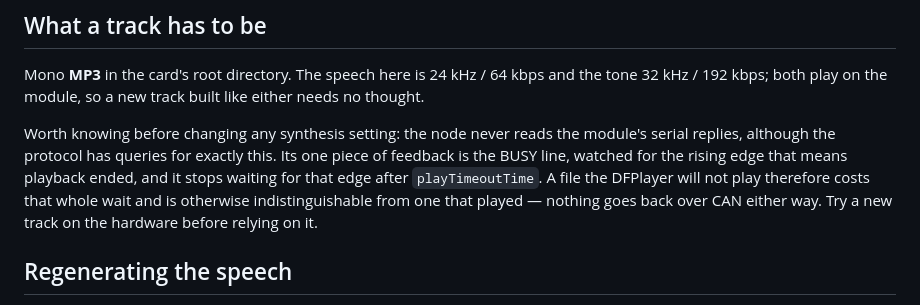
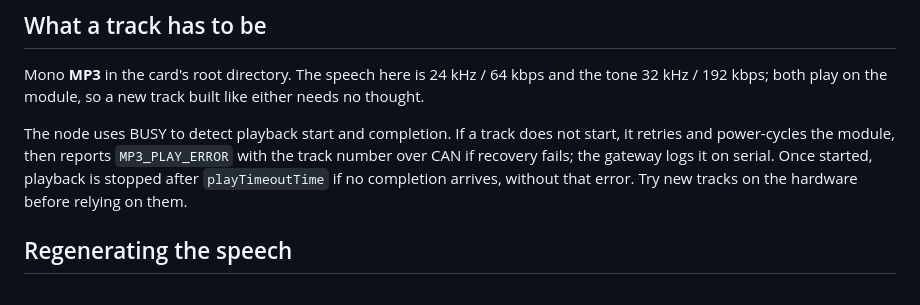
Before and after one commit to MrNoname3/CanSystems, a Markdown page: audio/README.md, the part around the change. GitHub-like rendering.

Commit message:
docs(audio): describe playback recovery

```diff
--- a/audio/README.md
+++ b/audio/README.md
@@ -26,12 +26,11 @@ keep the numeric order, and drive them by `Sound`.
 Mono **MP3** in the card's root directory. The speech here is 24 kHz / 64 kbps and the tone
 32 kHz / 192 kbps; both play on the module, so a new track built like either needs no thought.
 
-Worth knowing before changing any synthesis setting: the node never reads the module's serial
-replies, although the protocol has queries for exactly this. Its one piece of feedback is the
-BUSY line, watched for the rising edge that means playback ended, and it stops waiting for that
-edge after `playTimeoutTime`. A file the DFPlayer will not play therefore costs that whole wait
-and is otherwise indistinguishable from one that played — nothing goes back over CAN either way.
-Try a new track on the hardware before relying on it.
+The node uses BUSY to detect playback start and completion. If a track does not start,
+it retries and power-cycles the module, then reports `MP3_PLAY_ERROR` with the track number
+over CAN if recovery fails; the gateway logs it on serial. Once started, playback is stopped
+after `playTimeoutTime` if no completion arrives, without that error. Try new tracks on the
+hardware before relying on them.
 
 ## Regenerating the speech
 
```
